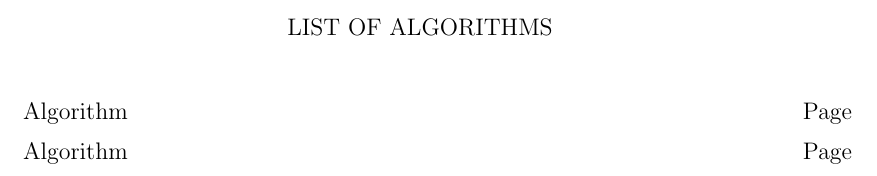
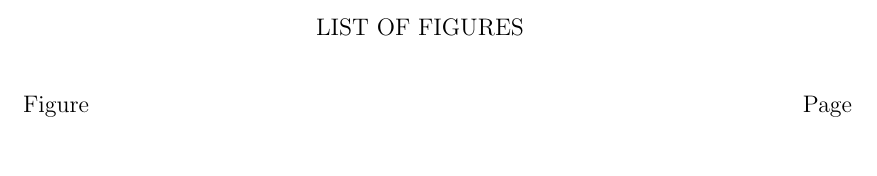
Before and after one commit to CalPolyCSC/thesis-template, a LaTeX thesis (main.tex, which reads frontmatter/listings.tex): part of page 11 of 62 before the commit and part of page 11 of 61 after it, cut so that both start at the same text. Compiled offline with pdfLaTeX; a LaTeX package or settings file that is missing is left out.

Commit message:
Removed the list of algorithms and list of code listings since grad. ed. does not want them in the thesis preamble.

```diff
--- a/frontmatter/listings.tex
+++ b/frontmatter/listings.tex
@@ -4,13 +4,7 @@
 \printlistoftables
 
 % Insert list of figures
+\printlistoffigures
 
-% Insert list of algorithms
-\listofalgorithms
-\addtocontents{loa}{\hbox to \linewidth{\hspace{1.5em}Algorithm\hfill Page}}
-
-% Insert list of code listings
-\lstlistoflistings
-\addtocontents{lol}{\hbox to \linewidth{\hspace{1.5em}Code Listing\hfill Page}}
 % Insert list of symbols
 \printnomenclature
```
